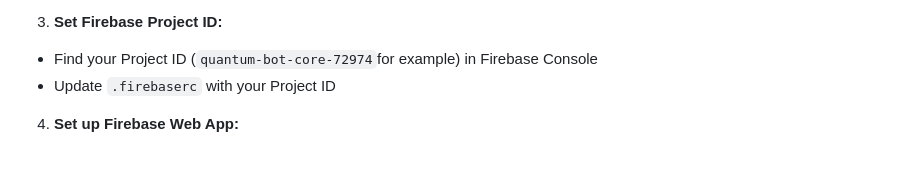
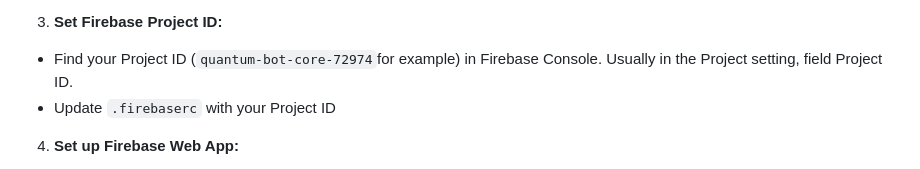
Before and after one commit to ademiltonnunes/chatbot-message-storage-api, a Markdown page: README.md, the part around the change. GitHub-like rendering.

```diff
--- a/README.md
+++ b/README.md
@@ -33,7 +33,7 @@ To get the project up and running locally or on Firebase, follow these steps:
 - Disable Google Analytics for this project
 
 3. **Set Firebase Project ID:**
-- Find your Project ID (`quantum-bot-core-72974`for example) in Firebase Console
+- Find your Project ID (`quantum-bot-core-72974`for example) in Firebase Console. Usually in the Project setting, field Project ID.
 - Update `.firebaserc` with your Project ID
 
 4. **Set up Firebase Web App:**
```
